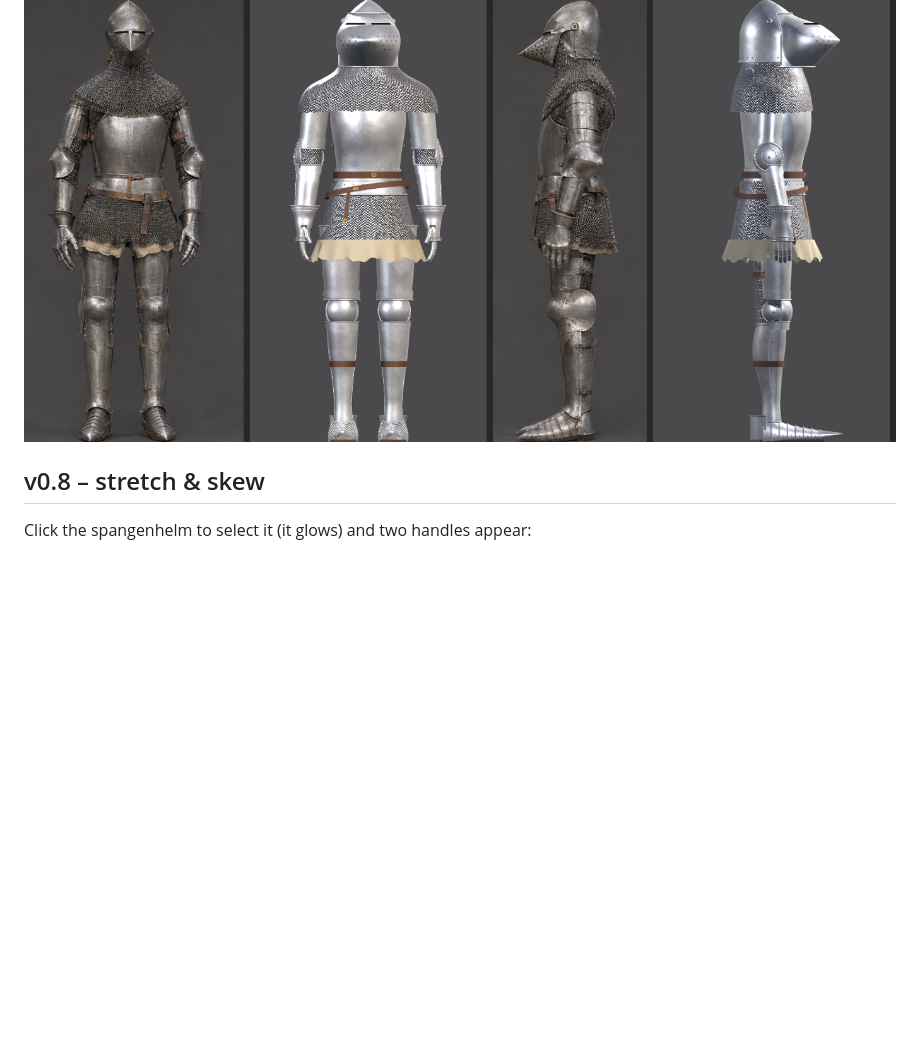
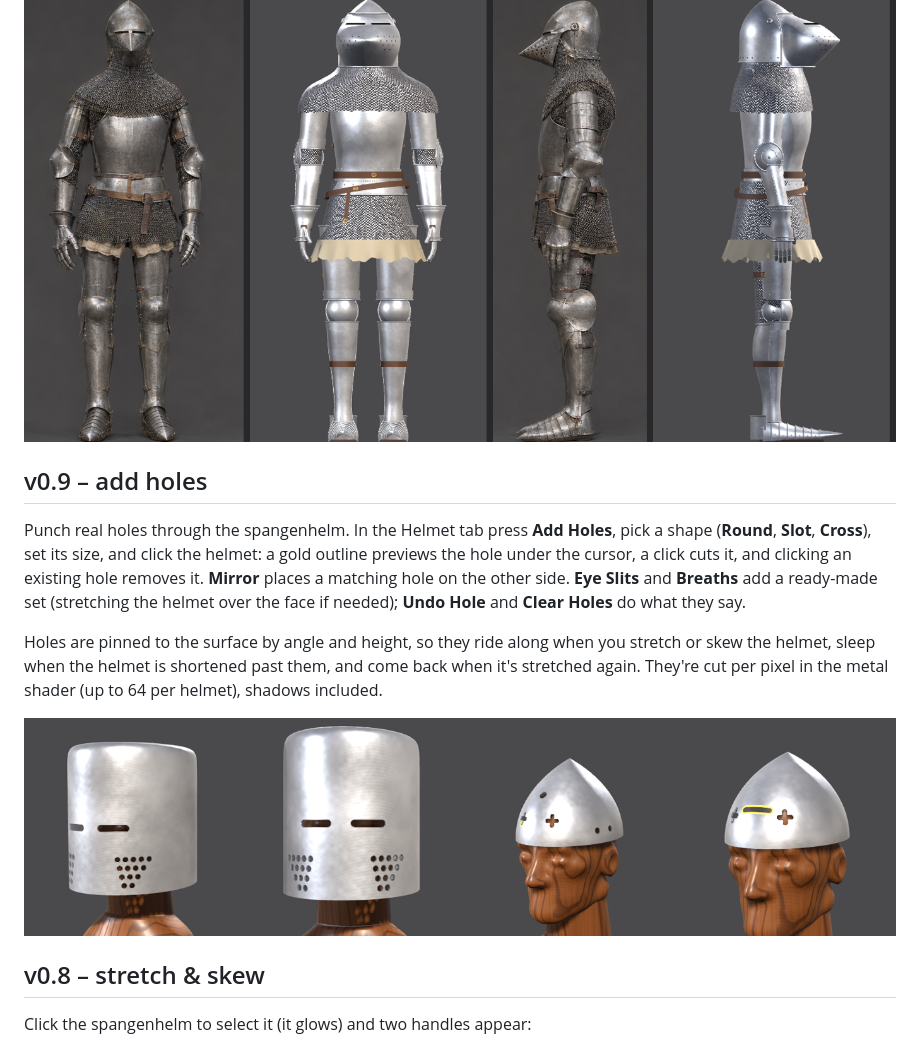
Before and after one commit to Kmad666/Armor-Craft, a Markdown page: README.md, the part around the change. Drawn GitHub-style; pictures changed too: docs/holes.png (added); blank space fills up the shorter version.

Commit message:
v0.9: add holes to the spangenhelm
Add Holes mode: round, slot or cross holes with size controls, live gold
preview under the cursor, click to cut, click again to remove, mirror,
Eye Slits and Breaths sets, undo and clear. Holes are pinned to the
surface by angle/height so they follow stretch and skew; cut per pixel
in the metal shader.

Co-Authored-By: Claude Opus 5.5 <noreply@anthropic.com>
Claude-Session: https://claude.ai/code/session_01WeZQLGxhK27PqRdm928ucn

```diff
--- a/README.md
+++ b/README.md
@@ -9,6 +9,14 @@ Design full suits of plate armor and sculpt your own helmet. Built in Godot 4.4
 **Proportions vs. reference** (left of each pair: reference, right: Armor Craft)
 
 ![Proportions](docs/proportions.png)
+
+## v0.9 – add holes
+
+Punch real holes through the spangenhelm. In the Helmet tab press **Add Holes**, pick a shape (**Round**, **Slot**, **Cross**), set its size, and click the helmet: a gold outline previews the hole under the cursor, a click cuts it, and clicking an existing hole removes it. **Mirror** places a matching hole on the other side. **Eye Slits** and **Breaths** add a ready-made set (stretching the helmet over the face if needed); **Undo Hole** and **Clear Holes** do what they say.
+
+Holes are pinned to the surface by angle and height, so they ride along when you stretch or skew the helmet, sleep when the helmet is shortened past them, and come back when it's stretched again. They're cut per pixel in the metal shader (up to 64 per helmet), shadows included.
+
+![Holes](docs/holes.png)
 
 ## v0.8 – stretch & skew
 
```
Also changed, not shown: 9 other files.
